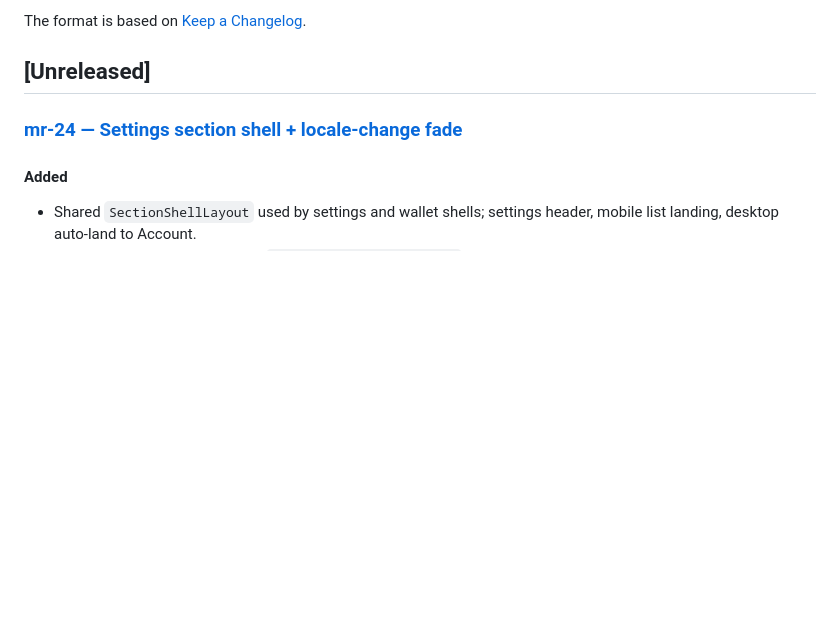
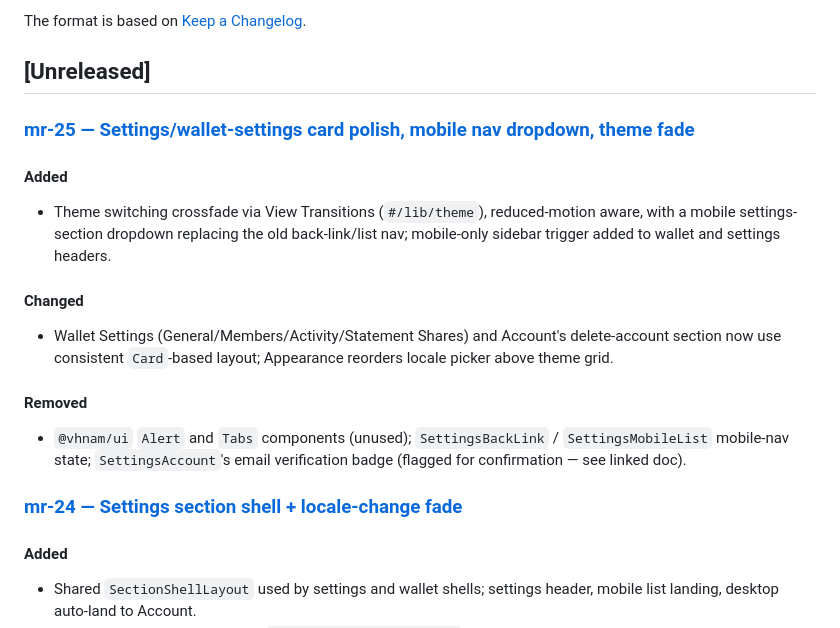
Before and after one commit to vhnam/ledger-box, a Markdown page: CHANGELOG.md, the part around the change. GitHub-like rendering; blank space fills up the shorter version.

Commit message:
docs: add mr-25 changelog

```diff
--- a/CHANGELOG.md
+++ b/CHANGELOG.md
@@ -5,6 +5,26 @@ All notable changes to this project will be documented in this file.
 The format is based on [Keep a Changelog](https://keepachangelog.com/en/1.1.0/).
 
 ## [Unreleased]
+
+### [mr-25 — Settings/wallet-settings card polish, mobile nav dropdown, theme fade](docs/changelogs/mr-25-settings-ui-polish.md)
+
+#### Added
+
+- Theme switching crossfade via View Transitions (`#/lib/theme`), reduced-motion
+  aware, with a mobile settings-section dropdown replacing the old back-link/list
+  nav; mobile-only sidebar trigger added to wallet and settings headers.
+
+#### Changed
+
+- Wallet Settings (General/Members/Activity/Statement Shares) and Account's
+  delete-account section now use consistent `Card`-based layout; Appearance
+  reorders locale picker above theme grid.
+
+#### Removed
+
+- `@vhnam/ui` `Alert` and `Tabs` components (unused); `SettingsBackLink` /
+  `SettingsMobileList` mobile-nav state; `SettingsAccount`'s email verification
+  badge (flagged for confirmation — see linked doc).
 
 ### [mr-24 — Settings section shell + locale-change fade](docs/changelogs/mr-24-settings-layout-and-locale-transition.md)
 
```
Also changed, not shown: docs/changelogs/mr-25-settings-ui-polish.md (added, +88 -0 lines).
